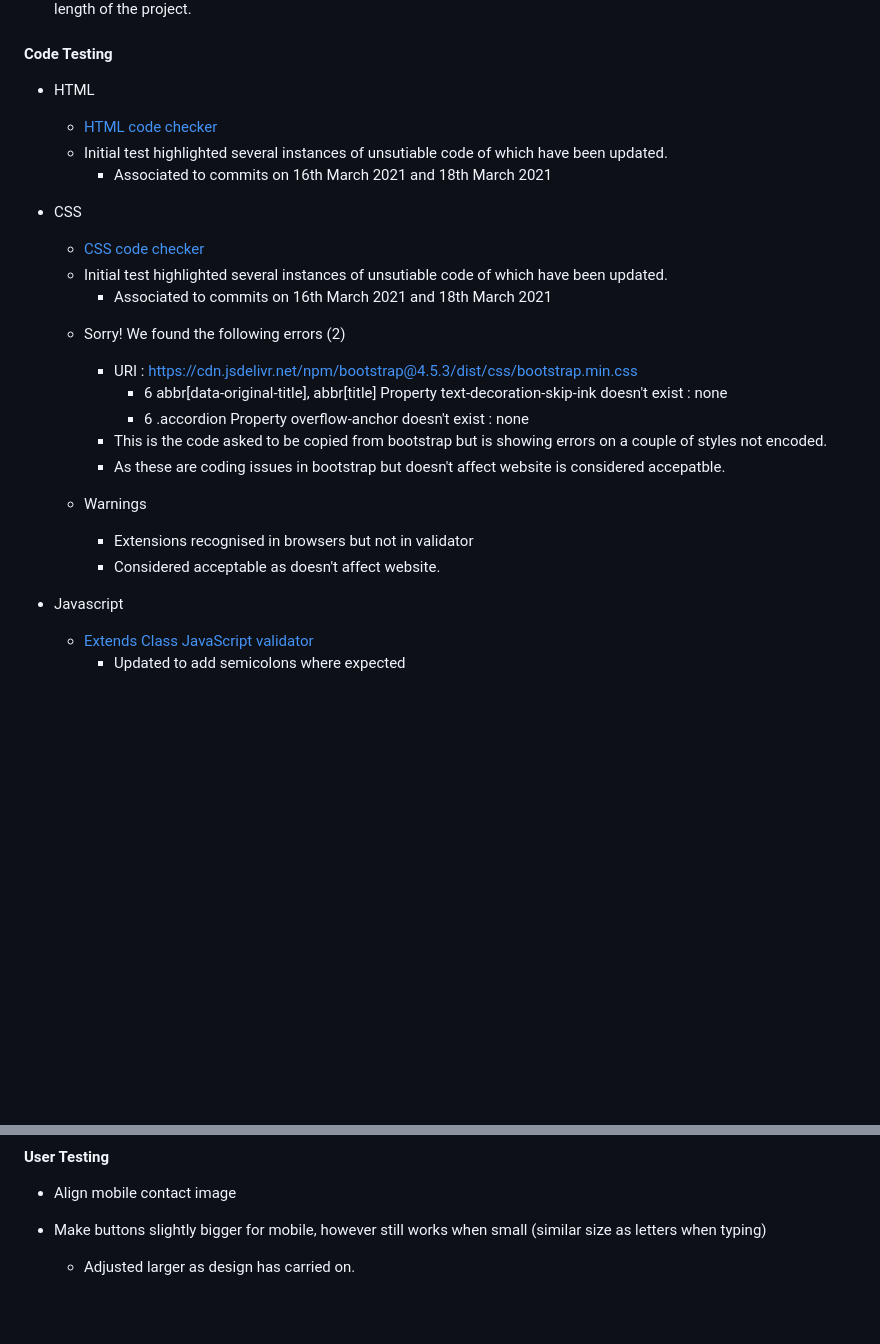
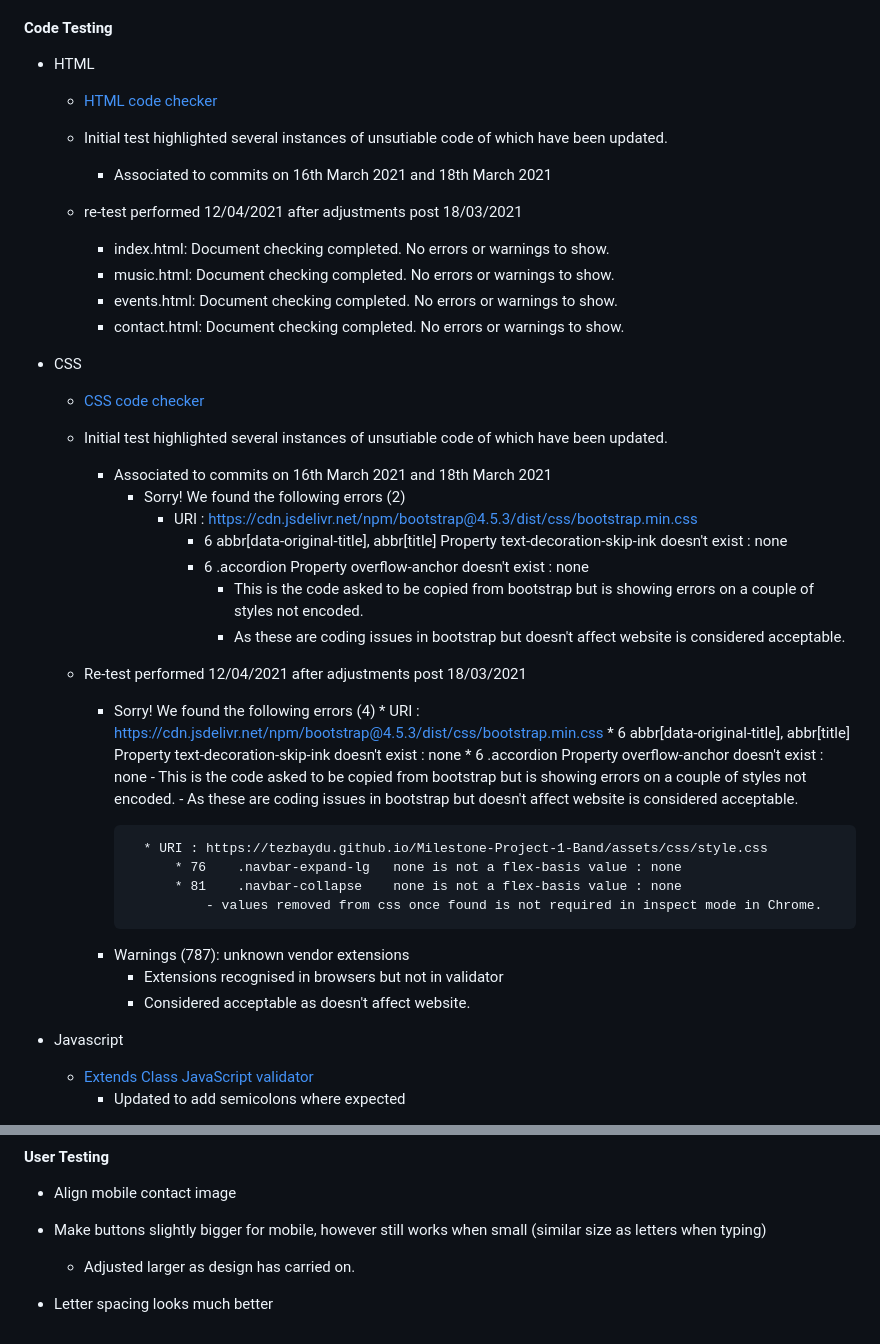
Before and after one commit to TezBaydu/Milestone-Project-1-Band, a Markdown page: test.md, 2 parts joined by grey strips. Rendered like a GitHub page; blank space fills up the shorter version.

Commit message:
css update after css test of element removals on two lines as explained in test.md

```diff
--- a/test.md
+++ b/test.md
@@ -12,20 +12,45 @@
     - Initial test highlighted several instances of unsutiable code of which have been updated.
         * Associated to commits on 16th March 2021 and 18th March 2021
 
+    - re-test performed 12/04/2021 after adjustments post 18/03/2021
+        - index.html: Document checking completed. No errors or warnings to show.
+        - music.html: Document checking completed. No errors or warnings to show.
+        - events.html: Document checking completed. No errors or warnings to show.
+        - contact.html: Document checking completed. No errors or warnings to show.
+
 - CSS
     - [CSS code checker](https://jigsaw.w3.org/css-validator/)
     - Initial test highlighted several instances of unsutiable code of which have been updated.
         * Associated to commits on 16th March 2021 and 18th March 2021
-    * Sorry! We found the following errors (2)
-        * URI : https://cdn.jsdelivr.net/npm/bootstrap@4.5.3/dist/css/bootstrap.min.css
-            * 6	abbr[data-original-title], abbr[title]	Property text-decoration-skip-ink doesn't exist : none
-            * 6	.accordion	Property overflow-anchor doesn't exist : none
-        - This is the code asked to be copied from bootstrap but is showing errors on a couple of styles not encoded.
-        - As these are coding issues in bootstrap but doesn't affect website is considered accepatble.
+            * Sorry! We found the following errors (2)
+                * URI : https://cdn.jsdelivr.net/npm/bootstrap@4.5.3/dist/css/bootstrap.min.css
+                    * 6	abbr[data-original-title], abbr[title]	Property text-decoration-skip-ink doesn't exist : none
+                    * 6	.accordion	Property overflow-anchor doesn't exist : none
+                        - This is the code asked to be copied from bootstrap but is showing errors on a couple of styles not encoded.
+                        - As these are coding issues in bootstrap but doesn't affect website is considered acceptable.
 
-    * Warnings
-        * Extensions recognised in browsers but not in validator
-        * Considered acceptable as doesn't affect website.
+
+
+    - Re-test performed 12/04/2021 after adjustments post 18/03/2021
+        * Sorry! We found the following errors (4)
+                * URI : https://cdn.jsdelivr.net/npm/bootstrap@4.5.3/dist/css/bootstrap.min.css
+                    * 6	abbr[data-original-title], abbr[title]	Property text-decoration-skip-ink doesn't exist : none
+                    * 6	.accordion	Property overflow-anchor doesn't exist : none
+                        - This is the code asked to be copied from bootstrap but is showing errors on a couple of styles not encoded.
+                        - As these are coding issues in bootstrap but doesn't affect website is considered acceptable.
+
+
+                * URI : https://tezbaydu.github.io/Milestone-Project-1-Band/assets/css/style.css
+                    * 76	.navbar-expand-lg	none is not a flex-basis value : none
+                    * 81	.navbar-collapse	none is not a flex-basis value : none
+                        - values removed from css once found is not required in inspect mode in Chrome.
+
+        - Warnings (787): unknown vendor extensions
+            * Extensions recognised in browsers but not in validator
+            * Considered acceptable as doesn't affect website.
+
+
+
 
 - Javascript
     - [Extends Class JavaScript validator](https://extendsclass.com/javascript-fiddle.html)
@@ -63,3 +88,5 @@
 
 - Make buttons slightly bigger for mobile, however still works when small (similar size as letters when typing)
     * Adjusted larger as design has carried on.
+
+- Letter spacing looks much better
```
Also changed, not shown: assets/images/council-culture-devices.jpg (added), 2 other files.
